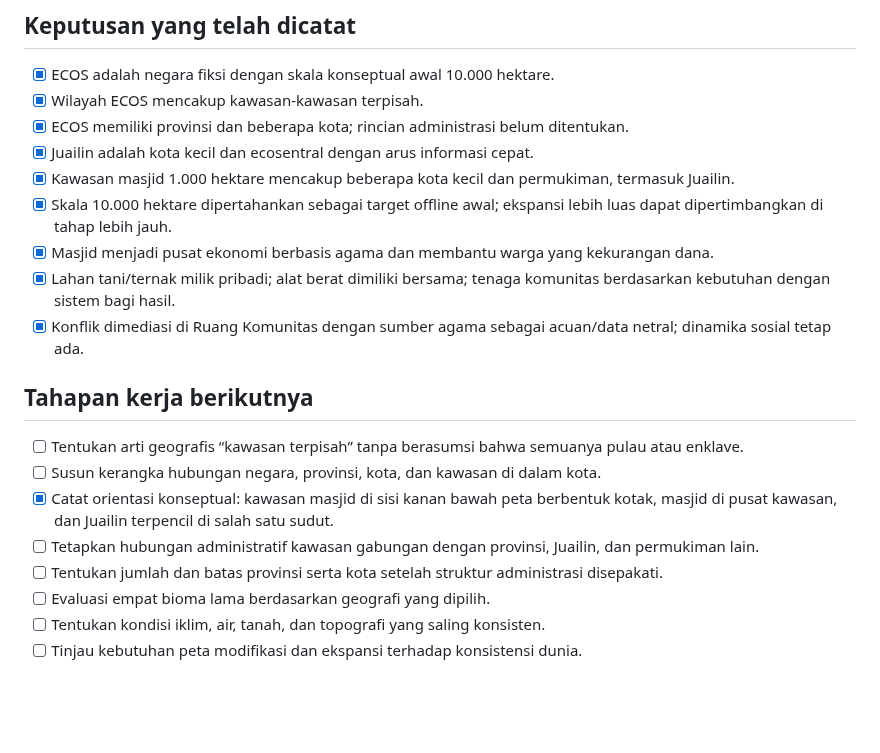
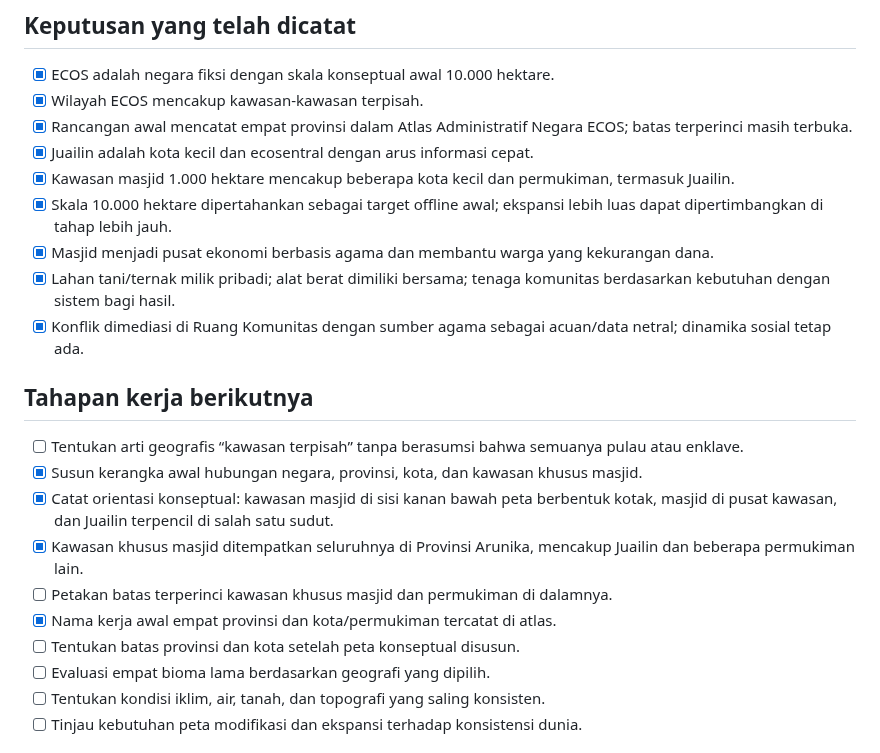
Before and after one commit to rllibo833-sudo/Ecos, a Markdown page: lore/02-dunia-dan-geografi/ROADMAP.md, the part around the change. Drawn GitHub-style; blank space fills up the shorter version.

Commit message:
Align geography roadmap with administrative atlas

```diff
--- a/lore/02-dunia-dan-geografi/ROADMAP.md
+++ b/lore/02-dunia-dan-geografi/ROADMAP.md
@@ -19,7 +19,7 @@
 
 - [x] ECOS adalah negara fiksi dengan skala konseptual awal 10.000 hektare.
 - [x] Wilayah ECOS mencakup kawasan-kawasan terpisah.
-- [x] ECOS memiliki provinsi dan beberapa kota; rincian administrasi belum ditentukan.
+- [x] Rancangan awal mencatat empat provinsi dalam Atlas Administratif Negara ECOS; batas terperinci masih terbuka.
 - [x] Juailin adalah kota kecil dan ecosentral dengan arus informasi cepat.
 - [x] Kawasan masjid 1.000 hektare mencakup beberapa kota kecil dan permukiman, termasuk Juailin.
 - [x] Skala 10.000 hektare dipertahankan sebagai target offline awal; ekspansi lebih luas dapat dipertimbangkan di tahap lebih jauh.
@@ -30,10 +30,12 @@
 ## Tahapan kerja berikutnya
 
 - [ ] Tentukan arti geografis “kawasan terpisah” tanpa berasumsi bahwa semuanya pulau atau enklave.
-- [ ] Susun kerangka hubungan negara, provinsi, kota, dan kawasan di dalam kota.
+- [x] Susun kerangka awal hubungan negara, provinsi, kota, dan kawasan khusus masjid.
 - [x] Catat orientasi konseptual: kawasan masjid di sisi kanan bawah peta berbentuk kotak, masjid di pusat kawasan, dan Juailin terpencil di salah satu sudut.
-- [ ] Tetapkan hubungan administratif kawasan gabungan dengan provinsi, Juailin, dan permukiman lain.
-- [ ] Tentukan jumlah dan batas provinsi serta kota setelah struktur administrasi disepakati.
+- [x] Kawasan khusus masjid ditempatkan seluruhnya di Provinsi Arunika, mencakup Juailin dan beberapa permukiman lain.
+- [ ] Petakan batas terperinci kawasan khusus masjid dan permukiman di dalamnya.
+- [x] Nama kerja awal empat provinsi dan kota/permukiman tercatat di atlas.
+- [ ] Tentukan batas provinsi dan kota setelah peta konseptual disusun.
 - [ ] Evaluasi empat bioma lama berdasarkan geografi yang dipilih.
 - [ ] Tentukan kondisi iklim, air, tanah, dan topografi yang saling konsisten.
 - [ ] Tinjau kebutuhan peta modifikasi dan ekspansi terhadap konsistensi dunia.
```
